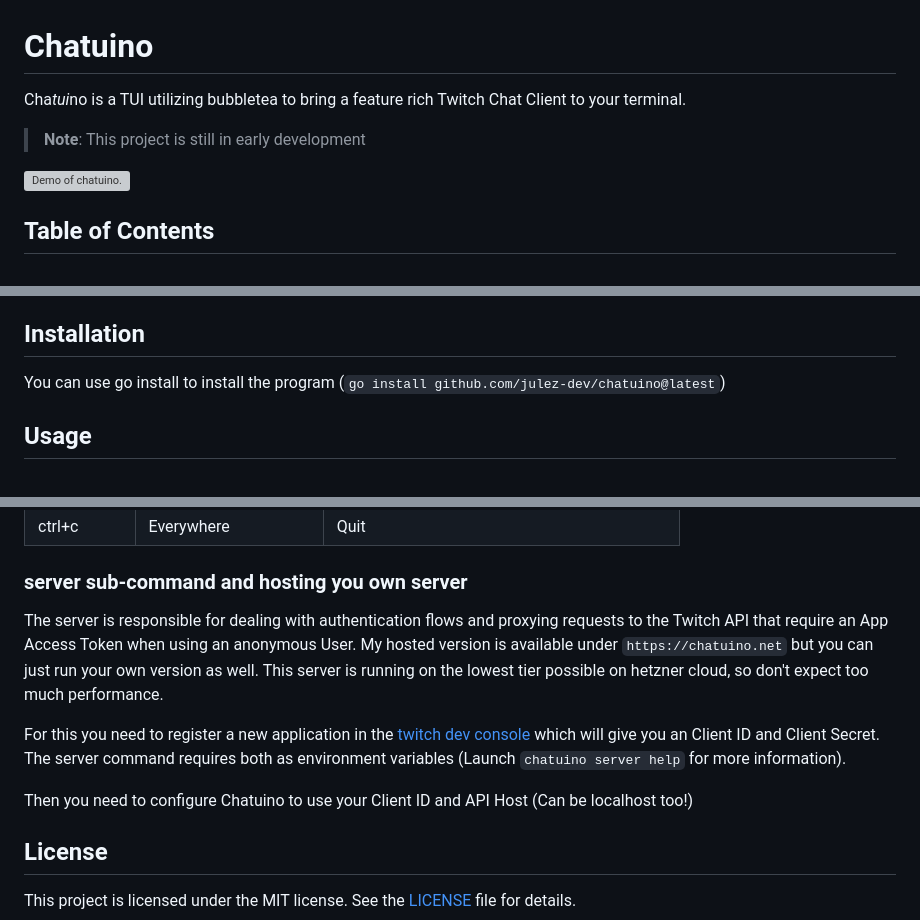
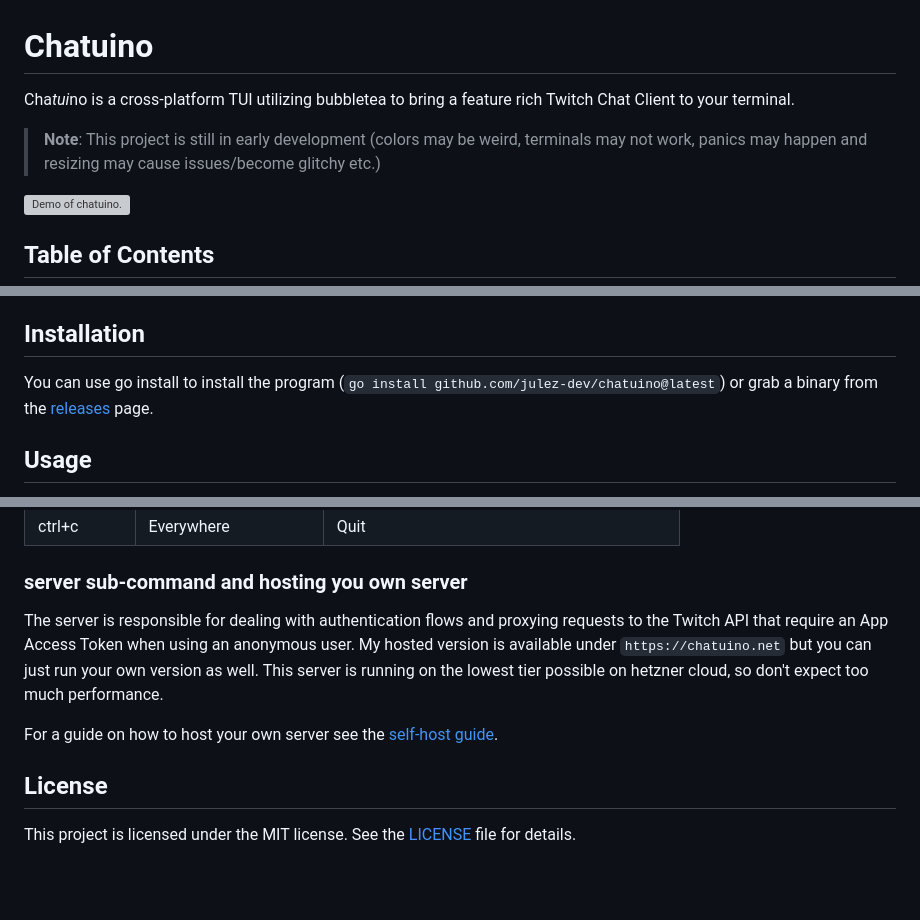
Before and after one commit to julez-dev/chatuino, a Markdown page: README.md, 3 parts joined by grey strips. Rendered like a GitHub page; blank space fills up the shorter version; grey boxes are pictures that could not be loaded.

Commit message:
Some cleanup | Cleaner env variable naming | Documentation about self hostung

```diff
--- a/README.md
+++ b/README.md
@@ -1,8 +1,8 @@
 # Chatuino
 
-Cha*tui*no is a TUI utilizing bubbletea to bring a feature rich Twitch Chat Client to your terminal.
+Cha*tui*no is a cross-platform TUI utilizing bubbletea to bring a feature rich Twitch Chat Client to your terminal.
 
-> **Note**: This project is still in early development
+> **Note**: This project is still in early development (colors may be weird, terminals may not work, panics may happen and resizing may cause issues/become glitchy etc.)
 
 ![Demo of chatuino.](doc/demo.gif)
 
@@ -39,7 +39,7 @@ The name and idea to create a Twitch Chat Client is inspired by [Chatterino](htt
 
 ## Installation
 
-You can use go install to install the program (`go install github.com/julez-dev/chatuino@latest`)
+You can use go install to install the program (`go install github.com/julez-dev/chatuino@latest`) or grab a binary from the [releases](https://github.com/julez-dev/chatuino/releases) page.
 
 ## Usage
 
@@ -82,11 +82,9 @@ Here is a short overview of the default key-binds:
 
 ### server sub-command and hosting you own server
 
-The server is responsible for dealing with authentication flows and proxying requests to the Twitch API that require an App Access Token when using an anonymous User. My hosted version is available under `https://chatuino.net` but you can just run your own version as well. This server is running on the lowest tier possible on hetzner cloud, so don't expect too much performance.
+The server is responsible for dealing with authentication flows and proxying requests to the Twitch API that require an App Access Token when using an anonymous user. My hosted version is available under `https://chatuino.net` but you can just run your own version as well. This server is running on the lowest tier possible on hetzner cloud, so don't expect too much performance.
 
-For this you need to register a new application in the [twitch dev console](https://dev.twitch.tv/console) which will give you an Client ID and Client Secret. The server command requires both as environment variables (Launch `chatuino server help` for more information).
-
-Then you need to configure Chatuino to use your Client ID and API Host (Can be localhost too!)
+For a guide on how to host your own server see the [self-host guide](doc/SELF_HOST.md).
 
 ## License
 
```
Also changed, not shown: other parts of README.md (+1 -1 lines), doc/SELF_HOST.md (added, +56 -0 lines), doc/twitch_dev.png (added), 14 other files.
